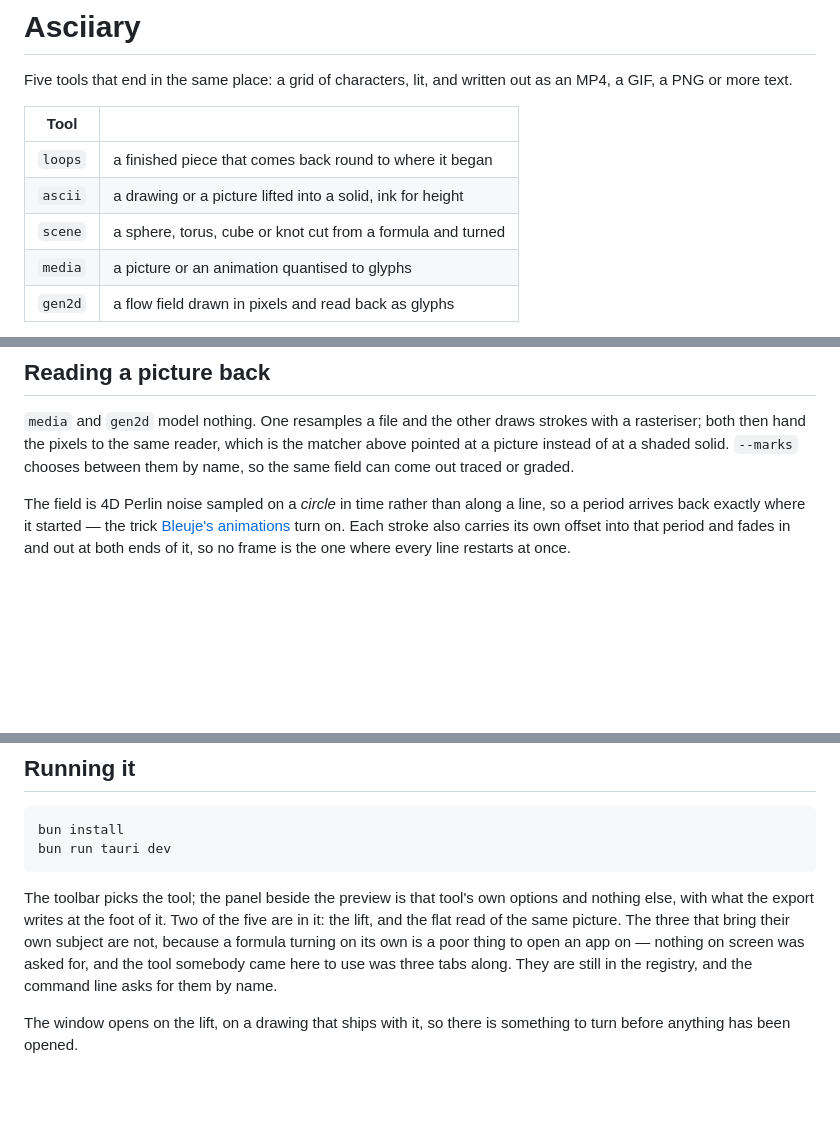
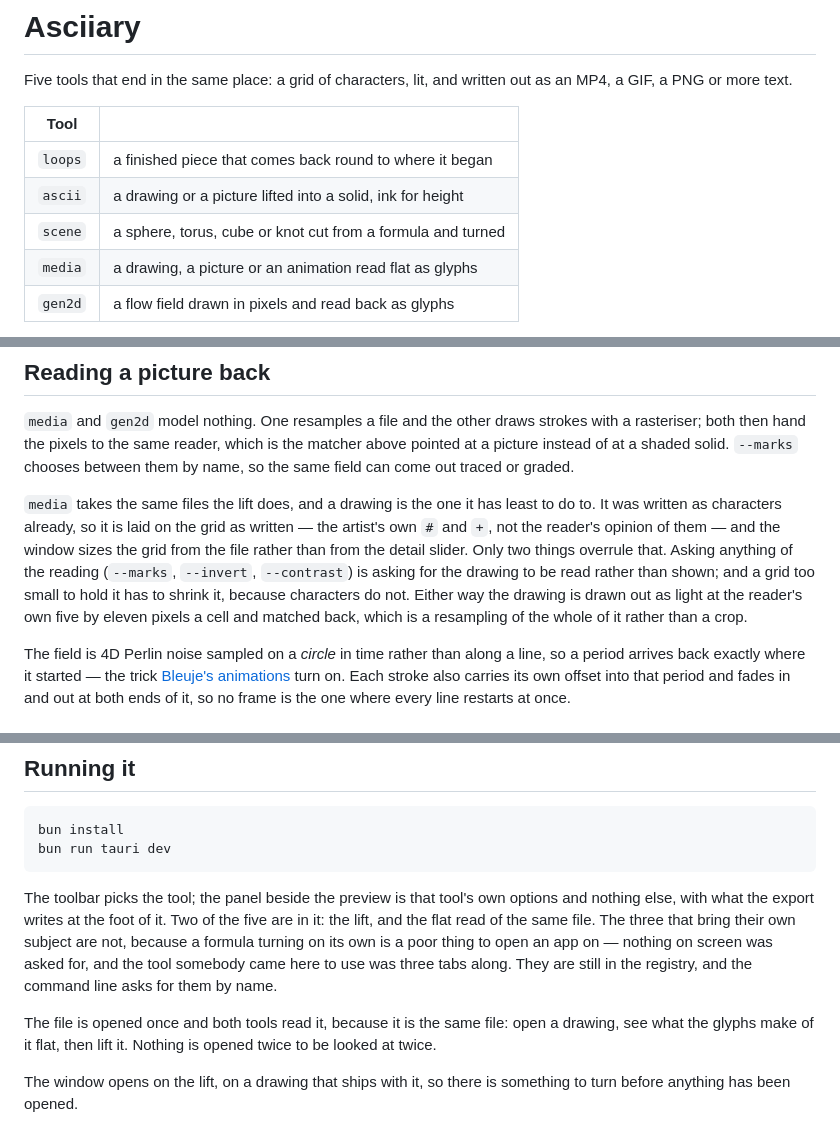
Before and after one commit to latent-9/reasciiary-ascii-art-generator, a Markdown page: README.md, 3 parts joined by grey strips. Rendered like a GitHub page; blank space fills up the shorter version.

Commit message:
Say what the flat read does with a drawing

```diff
--- a/README.md
+++ b/README.md
@@ -8,7 +8,7 @@ as an MP4, a GIF, a PNG or more text.
 | `loops` | a finished piece that comes back round to where it began |
 | `ascii` | a drawing or a picture lifted into a solid, ink for height |
 | `scene` | a sphere, torus, cube or knot cut from a formula and turned |
-| `media` | a picture or an animation quantised to glyphs |
+| `media` | a drawing, a picture or an animation read flat as glyphs |
 | `gen2d` | a flow field drawn in pixels and read back as glyphs |
 
 The renderers `ascii` borrows from all start with a mesh somebody modelled. It
@@ -137,6 +137,16 @@ strokes with a rasteriser; both then hand the pixels to the same reader, which i
 the matcher above pointed at a picture instead of at a shaded solid. `--marks`
 chooses between them by name, so the same field can come out traced or graded.
 
+`media` takes the same files the lift does, and a drawing is the one it has least
+to do to. It was written as characters already, so it is laid on the grid as
+written — the artist's own `#` and `+`, not the reader's opinion of them — and
+the window sizes the grid from the file rather than from the detail slider. Only
+two things overrule that. Asking anything of the reading (`--marks`, `--invert`,
+`--contrast`) is asking for the drawing to be read rather than shown; and a grid
+too small to hold it has to shrink it, because characters do not. Either way the
+drawing is drawn out as light at the reader's own five by eleven pixels a cell
+and matched back, which is a resampling of the whole of it rather than a crop.
+
 The field is 4D Perlin noise sampled on a *circle* in time rather than along a
 line, so a period arrives back exactly where it started — the trick
 [Bleuje's animations](https://github.com/Bleuje/processing-animations-code) turn
@@ -199,11 +209,15 @@ bun run tauri dev
 
 The toolbar picks the tool; the panel beside the preview is that tool's own
 options and nothing else, with what the export writes at the foot of it. Two of
-the five are in it: the lift, and the flat read of the same picture. The three
-that bring their own subject are not, because a formula turning on its own is a
-poor thing to open an app on — nothing on screen was asked for, and the tool
-somebody came here to use was three tabs along. They are still in the registry,
-and the command line asks for them by name.
+the five are in it: the lift, and the flat read of the same file. The three that
+bring their own subject are not, because a formula turning on its own is a poor
+thing to open an app on — nothing on screen was asked for, and the tool somebody
+came here to use was three tabs along. They are still in the registry, and the
+command line asks for them by name.
+
+The file is opened once and both tools read it, because it is the same file:
+open a drawing, see what the glyphs make of it flat, then lift it. Nothing is
+opened twice to be looked at twice.
 
 The window opens on the lift, on a drawing that ships with it, so there is
 something to turn before anything has been opened.
```
Also changed, not shown: other parts of README.md (+1 -1 lines).
